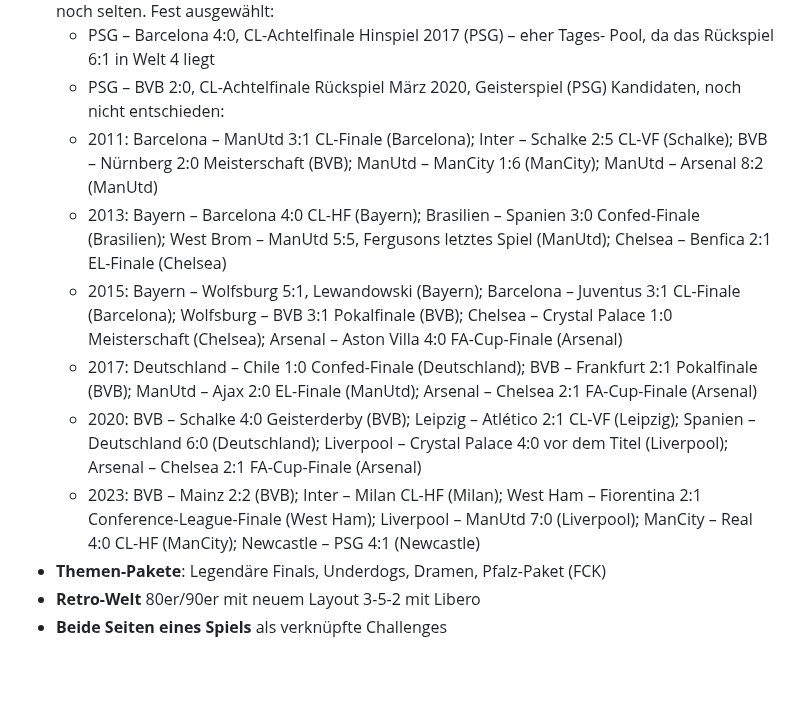
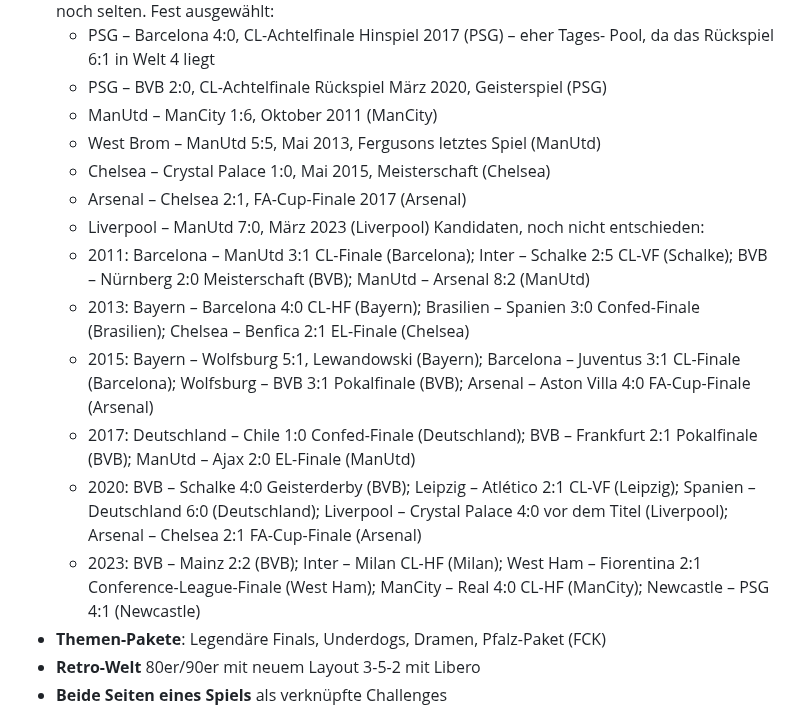
Before and after one commit to floriangiggs/Starting-XI, a Markdown page: prompts_naechste_schritte.md, the part around the change. Drawn GitHub-style; blank space fills up the shorter version.

Commit message:
Vorrat: fünf Premier-League-Spiele fest ausgewählt
Co-Authored-By: Claude Opus 5.5 <noreply@anthropic.com>
Claude-Session: https://claude.ai/code/session_01BD2NRrYwgkFvEW7Tg15nNQ

```diff
--- a/prompts_naechste_schritte.md
+++ b/prompts_naechste_schritte.md
@@ -2764,27 +2764,29 @@ TV-Bilder, Vereinslogos oder Original-Trikots – stattdessen App-Aufnahmen
   - PSG – Barcelona 4:0, CL-Achtelfinale Hinspiel 2017 (PSG) – eher Tages-
     Pool, da das Rückspiel 6:1 in Welt 4 liegt
   - PSG – BVB 2:0, CL-Achtelfinale Rückspiel März 2020, Geisterspiel (PSG)
+  - ManUtd – ManCity 1:6, Oktober 2011 (ManCity)
+  - West Brom – ManUtd 5:5, Mai 2013, Fergusons letztes Spiel (ManUtd)
+  - Chelsea – Crystal Palace 1:0, Mai 2015, Meisterschaft (Chelsea)
+  - Arsenal – Chelsea 2:1, FA-Cup-Finale 2017 (Arsenal)
+  - Liverpool – ManUtd 7:0, März 2023 (Liverpool)
   Kandidaten, noch nicht entschieden:
   - 2011: Barcelona – ManUtd 3:1 CL-Finale (Barcelona); Inter – Schalke 2:5
     CL-VF (Schalke); BVB – Nürnberg 2:0 Meisterschaft (BVB);
-    ManUtd – ManCity 1:6 (ManCity); ManUtd – Arsenal 8:2 (ManUtd)
+    ManUtd – Arsenal 8:2 (ManUtd)
   - 2013: Bayern – Barcelona 4:0 CL-HF (Bayern); Brasilien – Spanien 3:0
-    Confed-Finale (Brasilien); West Brom – ManUtd 5:5, Fergusons letztes
-    Spiel (ManUtd); Chelsea – Benfica 2:1 EL-Finale (Chelsea)
+    Confed-Finale (Brasilien); Chelsea – Benfica 2:1 EL-Finale (Chelsea)
   - 2015: Bayern – Wolfsburg 5:1, Lewandowski (Bayern); Barcelona – Juventus
     3:1 CL-Finale (Barcelona); Wolfsburg – BVB 3:1 Pokalfinale (BVB);
-    Chelsea – Crystal Palace 1:0 Meisterschaft (Chelsea); Arsenal – Aston
+    Arsenal – Aston
     Villa 4:0 FA-Cup-Finale (Arsenal)
   - 2017: Deutschland – Chile 1:0 Confed-Finale (Deutschland); BVB –
-    Frankfurt 2:1 Pokalfinale (BVB); ManUtd – Ajax 2:0 EL-Finale (ManUtd);
-    Arsenal – Chelsea 2:1 FA-Cup-Finale (Arsenal)
+    Frankfurt 2:1 Pokalfinale (BVB); ManUtd – Ajax 2:0 EL-Finale (ManUtd)
   - 2020: BVB – Schalke 4:0 Geisterderby (BVB); Leipzig – Atlético 2:1
     CL-VF (Leipzig); Spanien – Deutschland 6:0 (Deutschland); Liverpool –
     Crystal Palace 4:0 vor dem Titel (Liverpool); Arsenal – Chelsea 2:1
     FA-Cup-Finale (Arsenal)
   - 2023: BVB – Mainz 2:2 (BVB); Inter – Milan CL-HF (Milan); West Ham –
-    Fiorentina 2:1 Conference-League-Finale (West Ham); Liverpool – ManUtd
-    7:0 (Liverpool); ManCity – Real 4:0 CL-HF (ManCity); Newcastle – PSG
+    Fiorentina 2:1 Conference-League-Finale (West Ham); ManCity – Real 4:0 CL-HF (ManCity); Newcastle – PSG
     4:1 (Newcastle)
 - **Themen-Pakete**: Legendäre Finals, Underdogs, Dramen, Pfalz-Paket (FCK)
 - **Retro-Welt** 80er/90er mit neuem Layout 3-5-2 mit Libero
```
